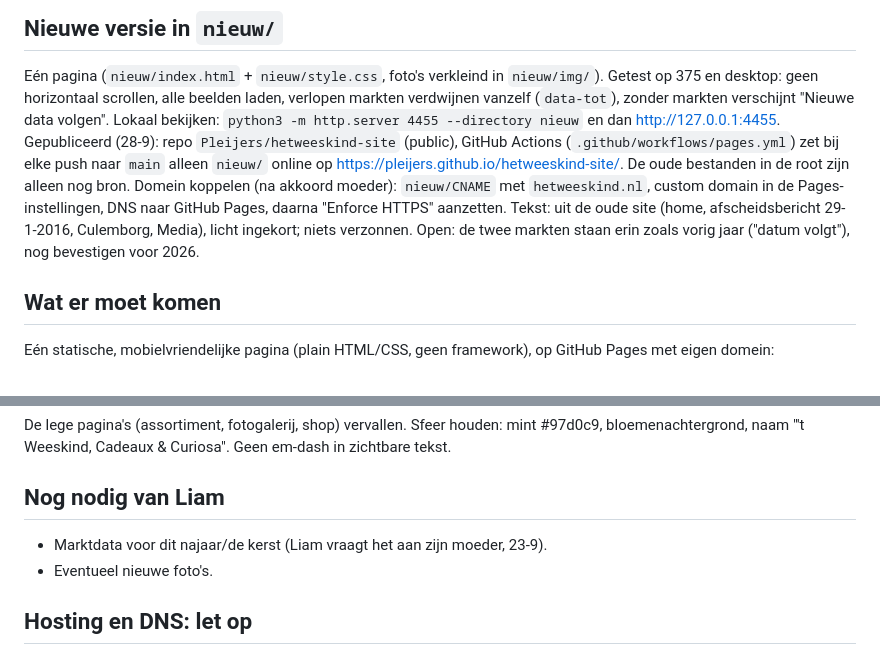
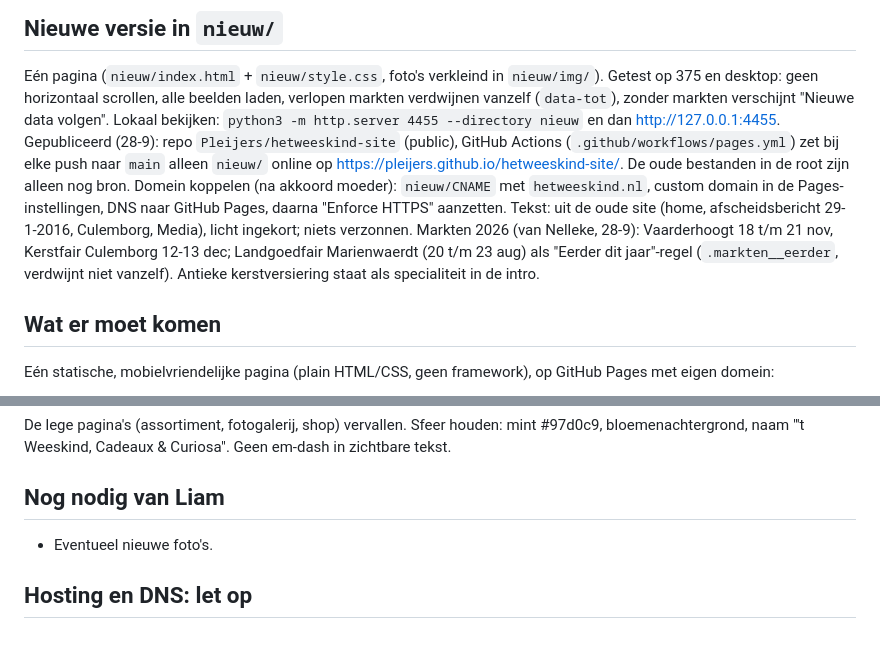
Before and after one commit to Pleijers/hetweeskind-site, a Markdown page: CLAUDE.md, 2 parts joined by grey strips. Drawn GitHub-style.

Commit message:
CLAUDE.md: marktdata bijgewerkt
Co-Authored-By: Claude Opus 5.5 <noreply@anthropic.com>

```diff
--- a/CLAUDE.md
+++ b/CLAUDE.md
@@ -18,7 +18,9 @@ https://pleijers.github.io/hetweeskind-site/. De oude bestanden in de root zijn
 Domein koppelen (na akkoord moeder): `nieuw/CNAME` met `hetweeskind.nl`, custom domain in de Pages-instellingen,
 DNS naar GitHub Pages, daarna "Enforce HTTPS" aanzetten.
 Tekst: uit de oude site (home, afscheidsbericht 29-1-2016, Culemborg, Media), licht ingekort; niets verzonnen.
-Open: de twee markten staan erin zoals vorig jaar ("datum volgt"), nog bevestigen voor 2026.
+Markten 2026 (van Nelleke, 28-9): Vaarderhoogt 18 t/m 21 nov, Kerstfair Culemborg 12-13 dec; Landgoedfair
+Marienwaerdt (20 t/m 23 aug) als "Eerder dit jaar"-regel (`.markten__eerder`, verdwijnt niet vanzelf). Antieke
+kerstversiering staat als specialiteit in de intro.
 
 ## Wat er moet komen
 Eén statische, mobielvriendelijke pagina (plain HTML/CSS, geen framework), op GitHub Pages met eigen domein:
@@ -33,7 +35,6 @@ De lege pagina's (assortiment, fotogalerij, shop) vervallen. Sfeer houden: mint
 naam "'t Weeskind, Cadeaux & Curiosa". Geen em-dash in zichtbare tekst.
 
 ## Nog nodig van Liam
-- Marktdata voor dit najaar/de kerst (Liam vraagt het aan zijn moeder, 23-9).
 - Eventueel nieuwe foto's.
 
 ## Hosting en DNS: let op
```
